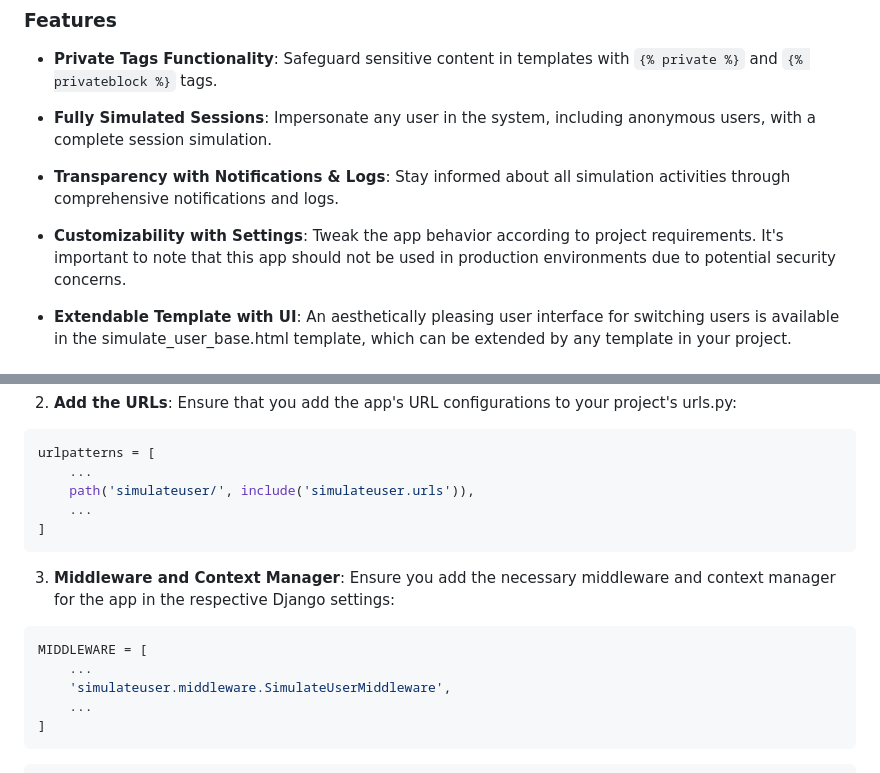
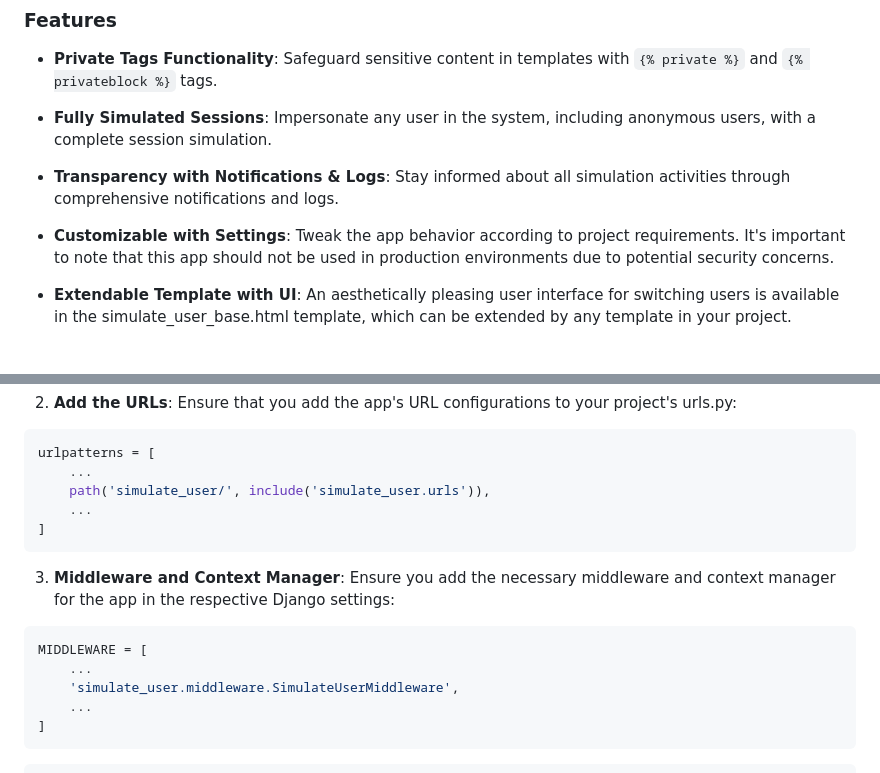
Before and after one commit to YidiDev/SimulateUserProject, a Markdown page: README.md, 2 parts joined by grey strips. GitHub-like rendering.

````diff
--- a/README.md
+++ b/README.md
@@ -14,7 +14,7 @@ The SimulateUser Django app provides developers with a robust toolset to simulat
 
  - **Transparency with Notifications & Logs**: Stay informed about all simulation activities through comprehensive notifications and logs.
 
- - **Customizability with Settings**: Tweak the app behavior according to project requirements. It's important to note that this app should not be used in production environments due to potential security concerns.
+ - **Customizable with Settings**: Tweak the app behavior according to project requirements. It's important to note that this app should not be used in production environments due to potential security concerns.
 
  - **Extendable Template with UI**: An aesthetically pleasing user interface for switching users is available in the simulate_user_base.html template, which can be extended by any template in your project.
 
@@ -36,7 +36,7 @@ Ensure that you add the app's URL configurations to your project's urls.py:
 ```python
 urlpatterns = [
     ...
-    path('simulateuser/', include('simulateuser.urls')),
+    path('simulate_user/', include('simulate_user.urls')),
     ...
 ]
 ```
@@ -46,7 +46,7 @@ Ensure you add the necessary middleware and context manager for the app in the r
 ```python
 MIDDLEWARE = [
     ...
-    'simulateuser.middleware.SimulateUserMiddleware',
+    'simulate_user.middleware.SimulateUserMiddleware',
     ...
 ]
 ```
````
